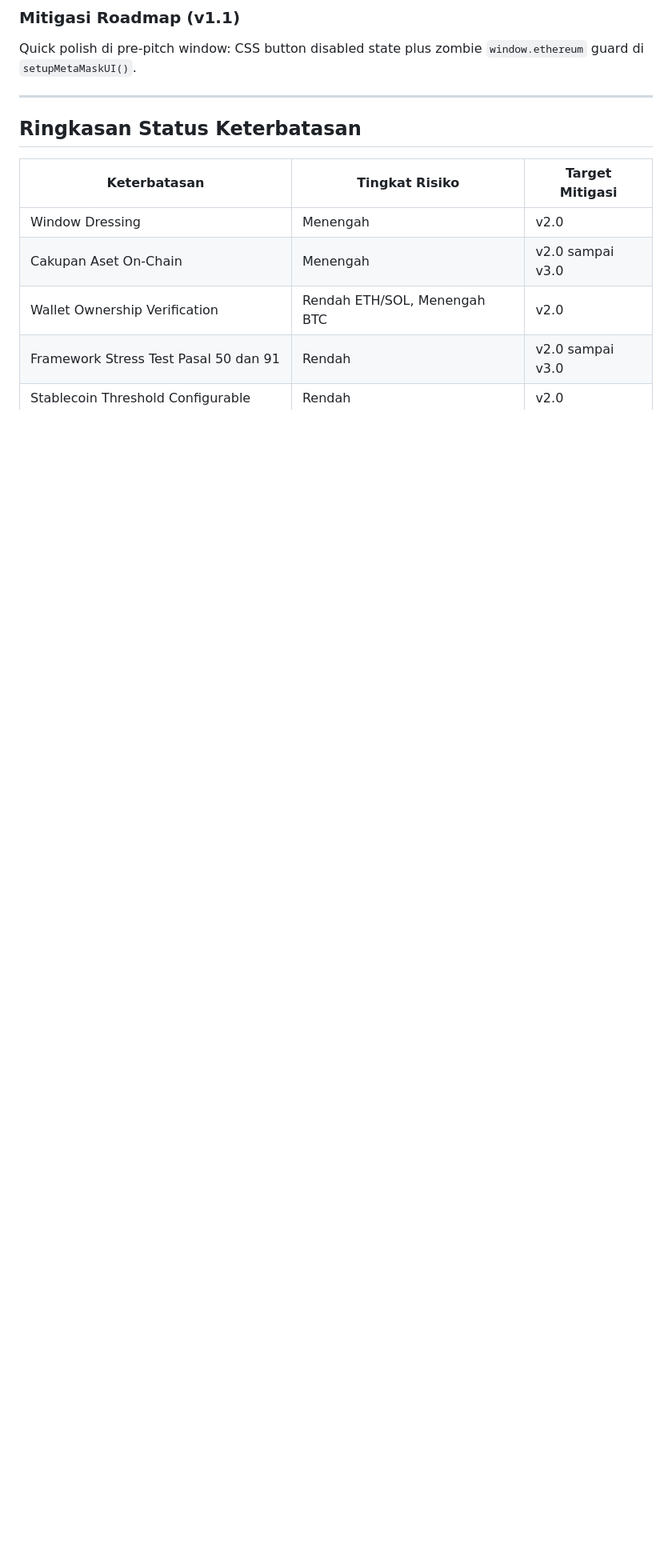
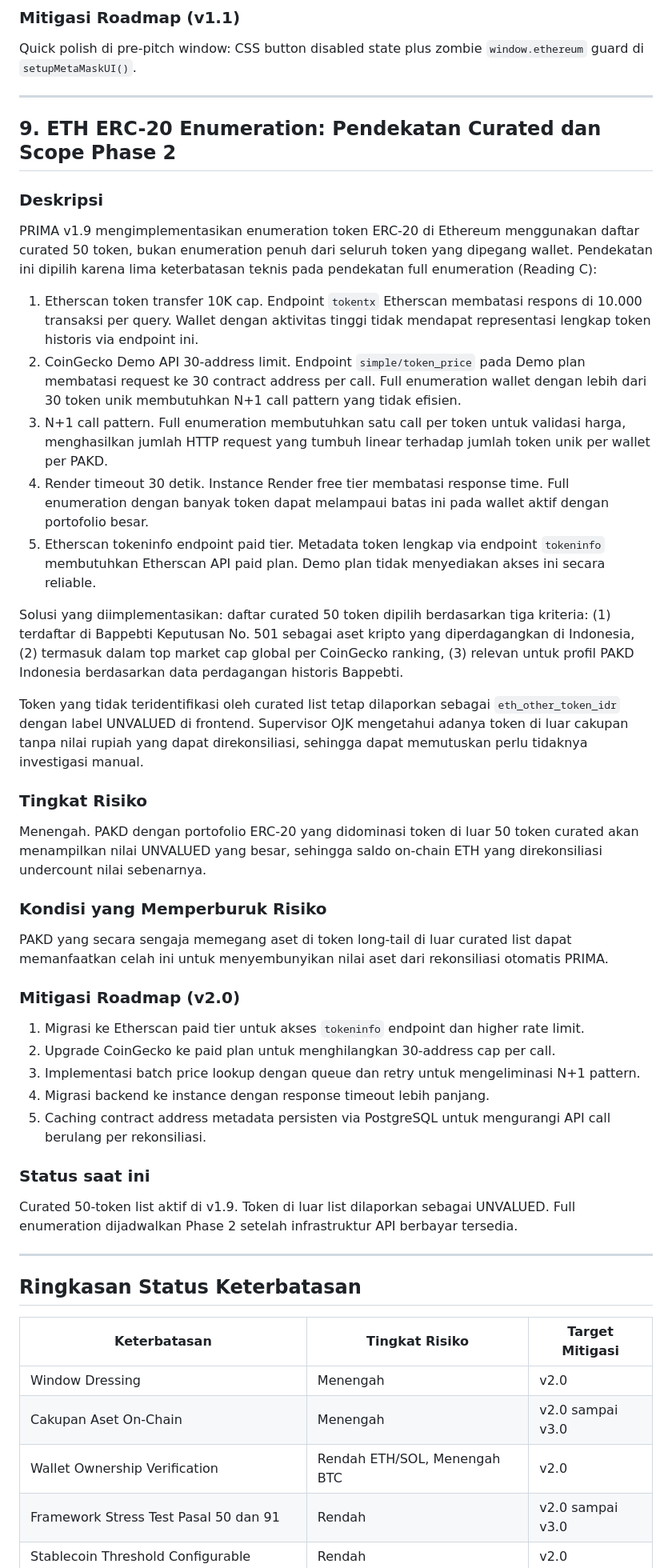
Before and after one commit to mihsan02/prima-ojk, a Markdown page: docs/keterbatasan-sistem.md, the part around one of its changes. Shown at 80% size. Rendered like a GitHub page; blank space fills up the shorter version.

```diff
--- a/docs/keterbatasan-sistem.md
+++ b/docs/keterbatasan-sistem.md
@@ -251,6 +254,45 @@ Quick polish di pre-pitch window: CSS button disabled state plus zombie `window.
 
 ---
 
+
+## 9. ETH ERC-20 Enumeration: Pendekatan Curated dan Scope Phase 2
+
+### Deskripsi
+
+PRIMA v1.9 mengimplementasikan enumeration token ERC-20 di Ethereum menggunakan daftar curated 50 token, bukan enumeration penuh dari seluruh token yang dipegang wallet. Pendekatan ini dipilih karena lima keterbatasan teknis pada pendekatan full enumeration (Reading C):
+
+1. Etherscan token transfer 10K cap. Endpoint `tokentx` Etherscan membatasi respons di 10.000 transaksi per query. Wallet dengan aktivitas tinggi tidak mendapat representasi lengkap token historis via endpoint ini.
+2. CoinGecko Demo API 30-address limit. Endpoint `simple/token_price` pada Demo plan membatasi request ke 30 contract address per call. Full enumeration wallet dengan lebih dari 30 token unik membutuhkan N+1 call pattern yang tidak efisien.
+3. N+1 call pattern. Full enumeration membutuhkan satu call per token untuk validasi harga, menghasilkan jumlah HTTP request yang tumbuh linear terhadap jumlah token unik per wallet per PAKD.
+4. Render timeout 30 detik. Instance Render free tier membatasi response time. Full enumeration dengan banyak token dapat melampaui batas ini pada wallet aktif dengan portofolio besar.
+5. Etherscan tokeninfo endpoint paid tier. Metadata token lengkap via endpoint `tokeninfo` membutuhkan Etherscan API paid plan. Demo plan tidak menyediakan akses ini secara reliable.
+
+Solusi yang diimplementasikan: daftar curated 50 token dipilih berdasarkan tiga kriteria: (1) terdaftar di Bappebti Keputusan No. 501 sebagai aset kripto yang diperdagangkan di Indonesia, (2) termasuk dalam top market cap global per CoinGecko ranking, (3) relevan untuk profil PAKD Indonesia berdasarkan data perdagangan historis Bappebti.
+
+Token yang tidak teridentifikasi oleh curated list tetap dilaporkan sebagai `eth_other_token_idr` dengan label UNVALUED di frontend. Supervisor OJK mengetahui adanya token di luar cakupan tanpa nilai rupiah yang dapat direkonsiliasi, sehingga dapat memutuskan perlu tidaknya investigasi manual.
+
+### Tingkat Risiko
+
+Menengah. PAKD dengan portofolio ERC-20 yang didominasi token di luar 50 token curated akan menampilkan nilai UNVALUED yang besar, sehingga saldo on-chain ETH yang direkonsiliasi undercount nilai sebenarnya.
+
+### Kondisi yang Memperburuk Risiko
+
+PAKD yang secara sengaja memegang aset di token long-tail di luar curated list dapat memanfaatkan celah ini untuk menyembunyikan nilai aset dari rekonsiliasi otomatis PRIMA.
+
+### Mitigasi Roadmap (v2.0)
+
+1. Migrasi ke Etherscan paid tier untuk akses `tokeninfo` endpoint dan higher rate limit.
+2. Upgrade CoinGecko ke paid plan untuk menghilangkan 30-address cap per call.
+3. Implementasi batch price lookup dengan queue dan retry untuk mengeliminasi N+1 pattern.
+4. Migrasi backend ke instance dengan response timeout lebih panjang.
+5. Caching contract address metadata persisten via PostgreSQL untuk mengurangi API call berulang per rekonsiliasi.
+
+### Status saat ini
+
+Curated 50-token list aktif di v1.9. Token di luar list dilaporkan sebagai UNVALUED. Full enumeration dijadwalkan Phase 2 setelah infrastruktur API berbayar tersedia.
+
+---
+
 ## Ringkasan Status Keterbatasan
 
 | Keterbatasan | Tingkat Risiko | Target Mitigasi |
```
Also changed, not shown: other parts of docs/keterbatasan-sistem.md (+5 -1 lines), README.md (+2 -1 lines).
